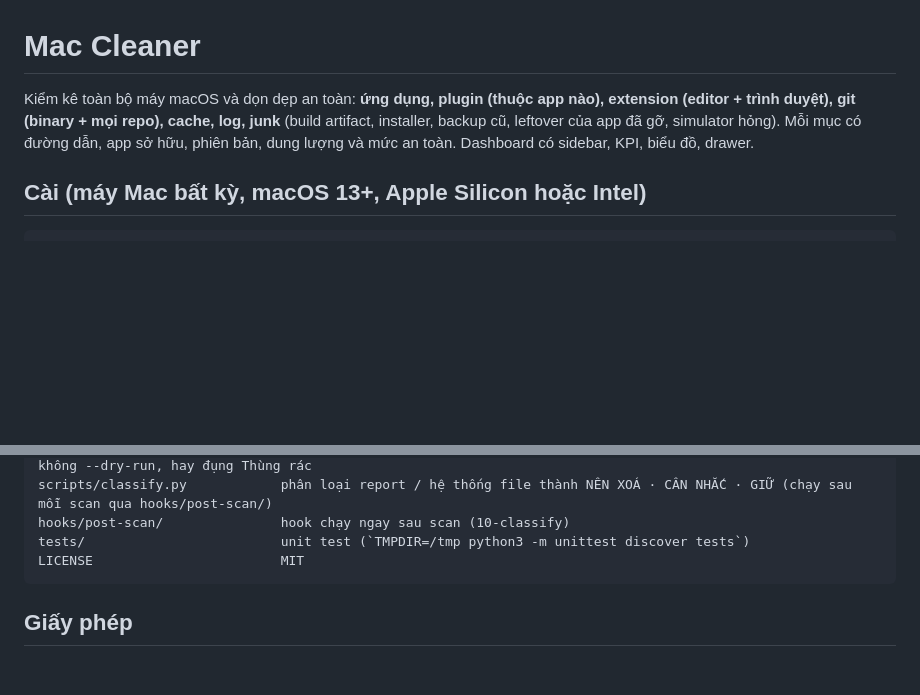
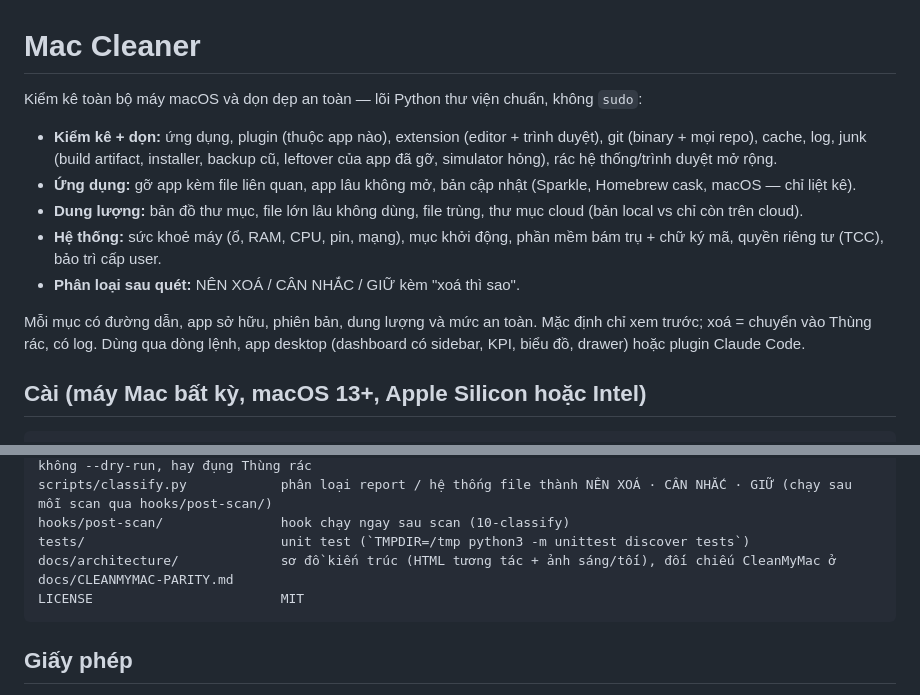
Before and after one commit to KmSlime/mac-cleaner, a Markdown page: README.md, 2 parts joined by grey strips. Drawn GitHub-style; blank space fills up the shorter version.

````diff
--- a/README.md
+++ b/README.md
@@ -1,8 +1,16 @@
 # Mac Cleaner
 
-Kiểm kê toàn bộ máy macOS và dọn dẹp an toàn: **ứng dụng, plugin (thuộc app nào), extension (editor + trình duyệt),
-git (binary + mọi repo), cache, log, junk** (build artifact, installer, backup cũ, leftover của app đã gỡ, simulator hỏng).
-Mỗi mục có đường dẫn, app sở hữu, phiên bản, dung lượng và mức an toàn. Dashboard có sidebar, KPI, biểu đồ, drawer.
+Kiểm kê toàn bộ máy macOS và dọn dẹp an toàn — lõi Python thư viện chuẩn, không `sudo`:
+
+- **Kiểm kê + dọn:** ứng dụng, plugin (thuộc app nào), extension (editor + trình duyệt), git (binary + mọi repo), cache, log,
+  junk (build artifact, installer, backup cũ, leftover của app đã gỡ, simulator hỏng), rác hệ thống/trình duyệt mở rộng.
+- **Ứng dụng:** gỡ app kèm file liên quan, app lâu không mở, bản cập nhật (Sparkle, Homebrew cask, macOS — chỉ liệt kê).
+- **Dung lượng:** bản đồ thư mục, file lớn lâu không dùng, file trùng, thư mục cloud (bản local vs chỉ còn trên cloud).
+- **Hệ thống:** sức khoẻ máy (ổ, RAM, CPU, pin, mạng), mục khởi động, phần mềm bám trụ + chữ ký mã, quyền riêng tư (TCC), bảo trì cấp user.
+- **Phân loại sau quét:** NÊN XOÁ / CÂN NHẮC / GIỮ kèm "xoá thì sao".
+
+Mỗi mục có đường dẫn, app sở hữu, phiên bản, dung lượng và mức an toàn. Mặc định chỉ xem trước; xoá = chuyển vào Thùng rác, có log.
+Dùng qua dòng lệnh, app desktop (dashboard có sidebar, KPI, biểu đồ, drawer) hoặc plugin Claude Code.
 
 ## Cài (máy Mac bất kỳ, macOS 13+, Apple Silicon hoặc Intel)
 
@@ -157,6 +179,7 @@ hooks/                         hook xin duyệt: Claude phải hỏi trước m
 scripts/classify.py            phân loại report / hệ thống file thành NÊN XOÁ · CÂN NHẮC · GIỮ (chạy sau mỗi scan qua hooks/post-scan/)
 hooks/post-scan/               hook chạy ngay sau scan (10-classify)
 tests/                         unit test (`TMPDIR=/tmp python3 -m unittest discover tests`)
+docs/architecture/             sơ đồ kiến trúc (HTML tương tác + ảnh sáng/tối), đối chiếu CleanMyMac ở docs/CLEANMYMAC-PARITY.md
 LICENSE                        MIT
 ```
 
````
Also changed, not shown: other parts of README.md (+19 -5 lines), docs/architecture/architecture-dark.png (added), docs/architecture/architecture-light.png (added), 2 other files.
